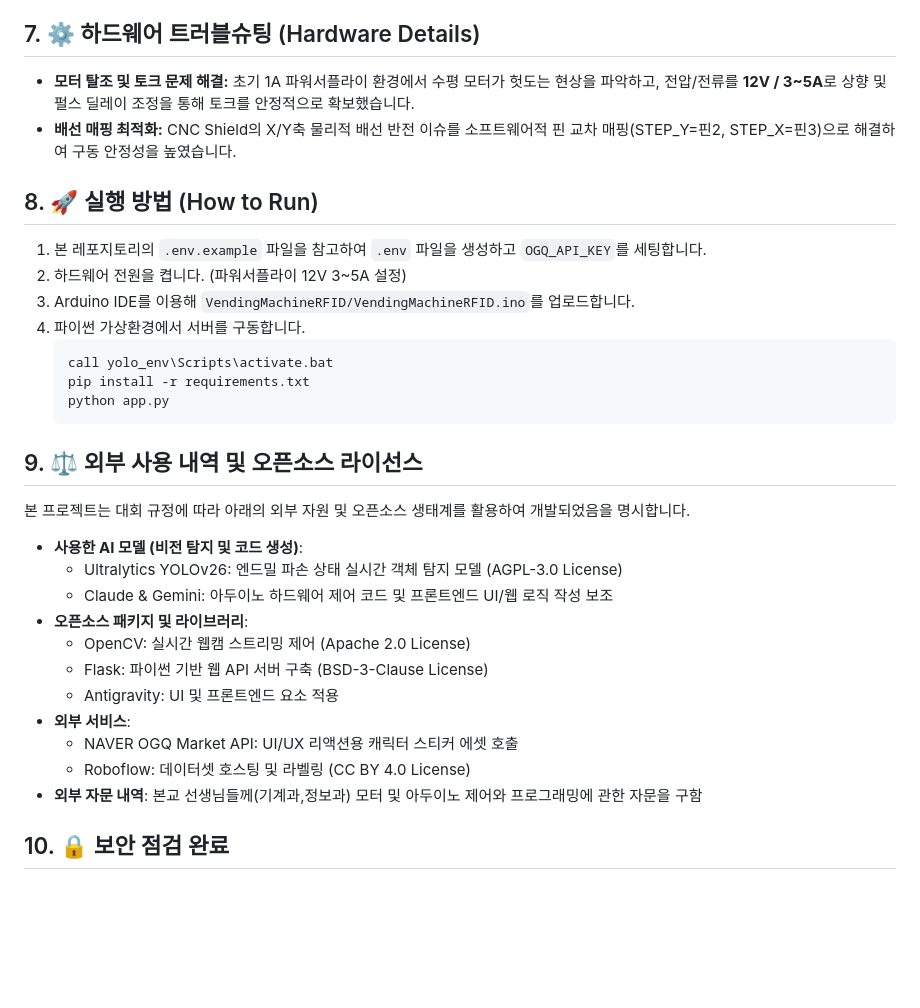
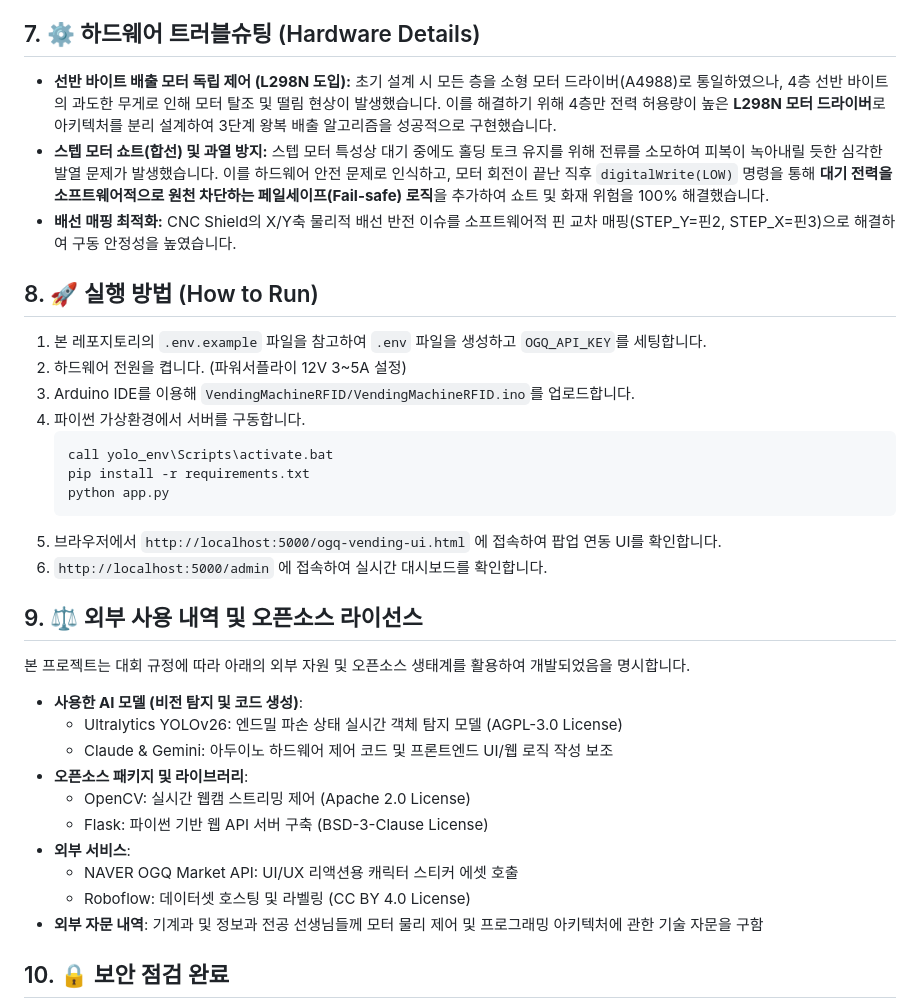
Before and after one commit to sgsgsg26/tooltorial, a Markdown page: README.md, the part around one of its changes. Drawn GitHub-style; blank space fills up the shorter version.

````diff
--- a/README.md
+++ b/README.md
@@ -80,7 +83,8 @@ YOLOv26 비전 AI와 아두이노 하드웨어 제어를 결합하여, **불량
 * **학습 결과:** 100 Epoch 완주, **mAP50 기준 99.50%**의 높은 정확도 달성 (상세 그래프 및 혼동 행렬은 저장소의 `runs` 폴더 내 참조)
 
 ## 7. ⚙️ 하드웨어 트러블슈팅 (Hardware Details)
-* **모터 탈조 및 토크 문제 해결:** 초기 1A 파워서플라이 환경에서 수평 모터가 헛도는 현상을 파악하고, 전압/전류를 **12V / 3~5A**로 상향 및 펄스 딜레이 조정을 통해 토크를 안정적으로 확보했습니다.
+* **선반 바이트 배출 모터 독립 제어 (L298N 도입):** 초기 설계 시 모든 층을 소형 모터 드라이버(A4988)로 통일하였으나, 4층 선반 바이트의 과도한 무게로 인해 모터 탈조 및 떨림 현상이 발생했습니다. 이를 해결하기 위해 4층만 전력 허용량이 높은 **L298N 모터 드라이버**로 아키텍처를 분리 설계하여 3단계 왕복 배출 알고리즘을 성공적으로 구현했습니다.
+* **스텝 모터 쇼트(합선) 및 과열 방지:** 스텝 모터 특성상 대기 중에도 홀딩 토크 유지를 위해 전류를 소모하여 피복이 녹아내릴 듯한 심각한 발열 문제가 발생했습니다. 이를 하드웨어 안전 문제로 인식하고, 모터 회전이 끝난 직후 `digitalWrite(LOW)` 명령을 통해 **대기 전력을 소프트웨어적으로 원천 차단하는 페일세이프(Fail-safe) 로직**을 추가하여 쇼트 및 화재 위험을 100% 해결했습니다.
 * **배선 매핑 최적화:** CNC Shield의 X/Y축 물리적 배선 반전 이슈를 소프트웨어적 핀 교차 매핑(STEP_Y=핀2, STEP_X=핀3)으로 해결하여 구동 안정성을 높였습니다.
 
 ## 8. 🚀 실행 방법 (How to Run)
@@ -93,6 +97,8 @@ YOLOv26 비전 AI와 아두이노 하드웨어 제어를 결합하여, **불량
    pip install -r requirements.txt
    python app.py
    ```
+5. 브라우저에서 `http://localhost:5000/ogq-vending-ui.html` 에 접속하여 팝업 연동 UI를 확인합니다.
+6. `http://localhost:5000/admin` 에 접속하여 실시간 대시보드를 확인합니다.
 
 ## 9. ⚖️ 외부 사용 내역 및 오픈소스 라이선스
 본 프로젝트는 대회 규정에 따라 아래의 외부 자원 및 오픈소스 생태계를 활용하여 개발되었음을 명시합니다.
@@ -103,11 +109,10 @@ YOLOv26 비전 AI와 아두이노 하드웨어 제어를 결합하여, **불량
 * **오픈소스 패키지 및 라이브러리**:
   * OpenCV: 실시간 웹캠 스트리밍 제어 (Apache 2.0 License)
   * Flask: 파이썬 기반 웹 API 서버 구축 (BSD-3-Clause License)
-  * Antigravity: UI 및 프론트엔드 요소 적용
 * **외부 서비스**:
   * NAVER OGQ Market API: UI/UX 리액션용 캐릭터 스티커 에셋 호출
   * Roboflow: 데이터셋 호스팅 및 라벨링 (CC BY 4.0 License)
-* **외부 자문 내역**: 본교 선생님들께(기계과,정보과) 모터 및 아두이노 제어와 프로그래밍에 관한 자문을 구함
+* **외부 자문 내역**: 기계과 및 정보과 전공 선생님들께 모터 물리 제어 및 프로그래밍 아키텍처에 관한 기술 자문을 구함
 
 ## 10. 🔒 보안 점검 완료
 - **API Key 보안 환경변수 처리:** NAVER OGQ API 통신을 위해 사용된 시크릿 키는 하드코딩하지 않고 `.env` 파일과 시스템 환경변수를 통해서만 안전하게 관리되도록 설계하여 깃허브 등 퍼블릭 공간에서의 소스코드 유출을 100% 차단했습니다.
````
Also changed, not shown: other parts of README.md (+20 -17 lines).
